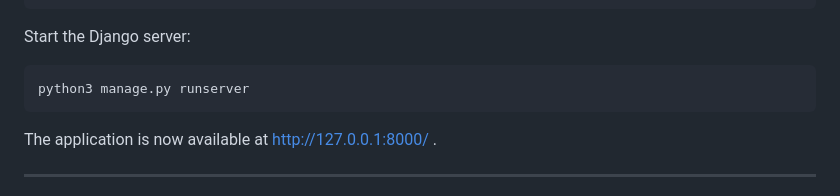
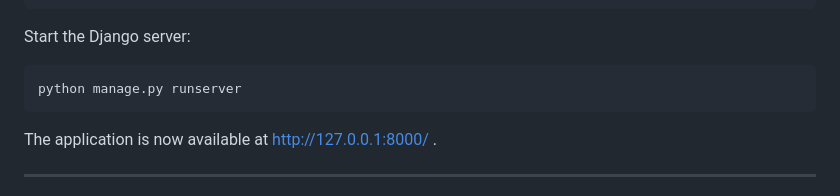
Before and after one commit to akshay-rajan/expertsystem, a Markdown page: README.md, the part around the change. Rendered like a GitHub page.

Commit message:
Update instructions

````diff
--- a/README.md
+++ b/README.md
@@ -79,7 +79,7 @@ pip install -r requirements.txt
 ```
 Start the Django server:
 ```bash
-python3 manage.py runserver
+python manage.py runserver
 ```
 The application is now available at http://127.0.0.1:8000/ .
 
````
